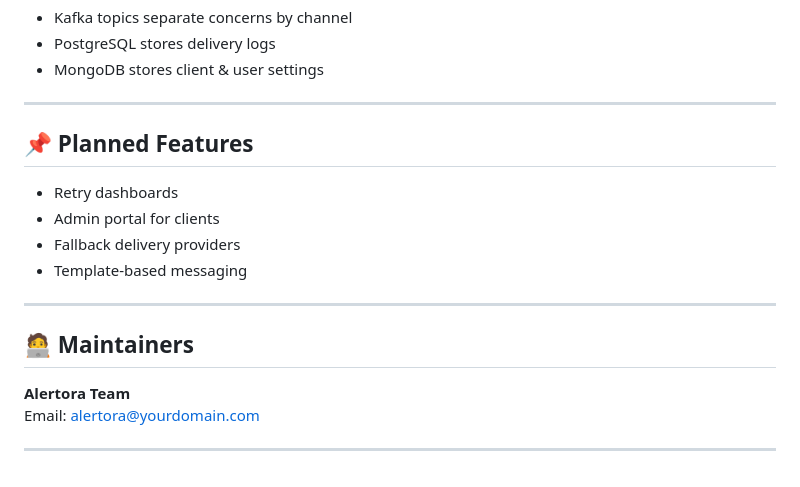
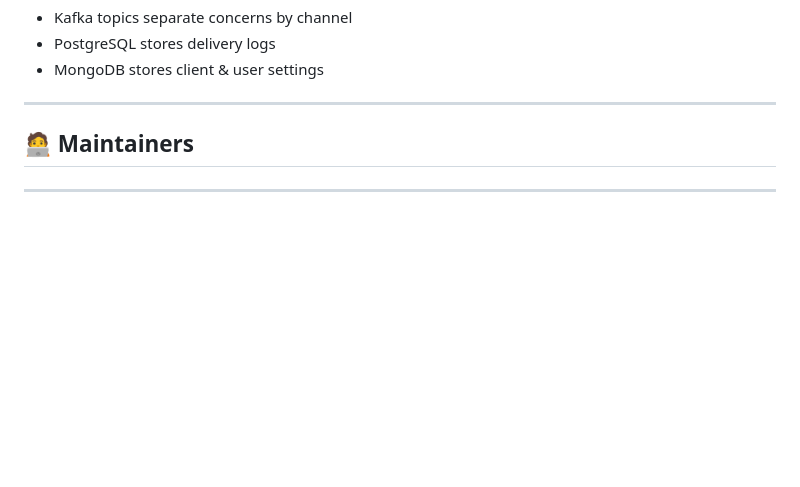
Before and after one commit to bahailu-abera/alertora, a Markdown page: README.md, the part around the change. GitHub-like rendering; blank space fills up the shorter version.

Commit message:
doc: update readme file

```diff
--- a/README.md
+++ b/README.md
@@ -213,18 +213,7 @@ services/
 
 ---
 
-## 📌 Planned Features
+## 🧑‍💻 Maintainers
 
-- Retry dashboards
-- Admin portal for clients
-- Fallback delivery providers
-- Template-based messaging
 
 ---
-
-## 🧑‍💻 Maintainers
-
-**Alertora Team**
-Email: alertora@yourdomain.com
-
----
```
